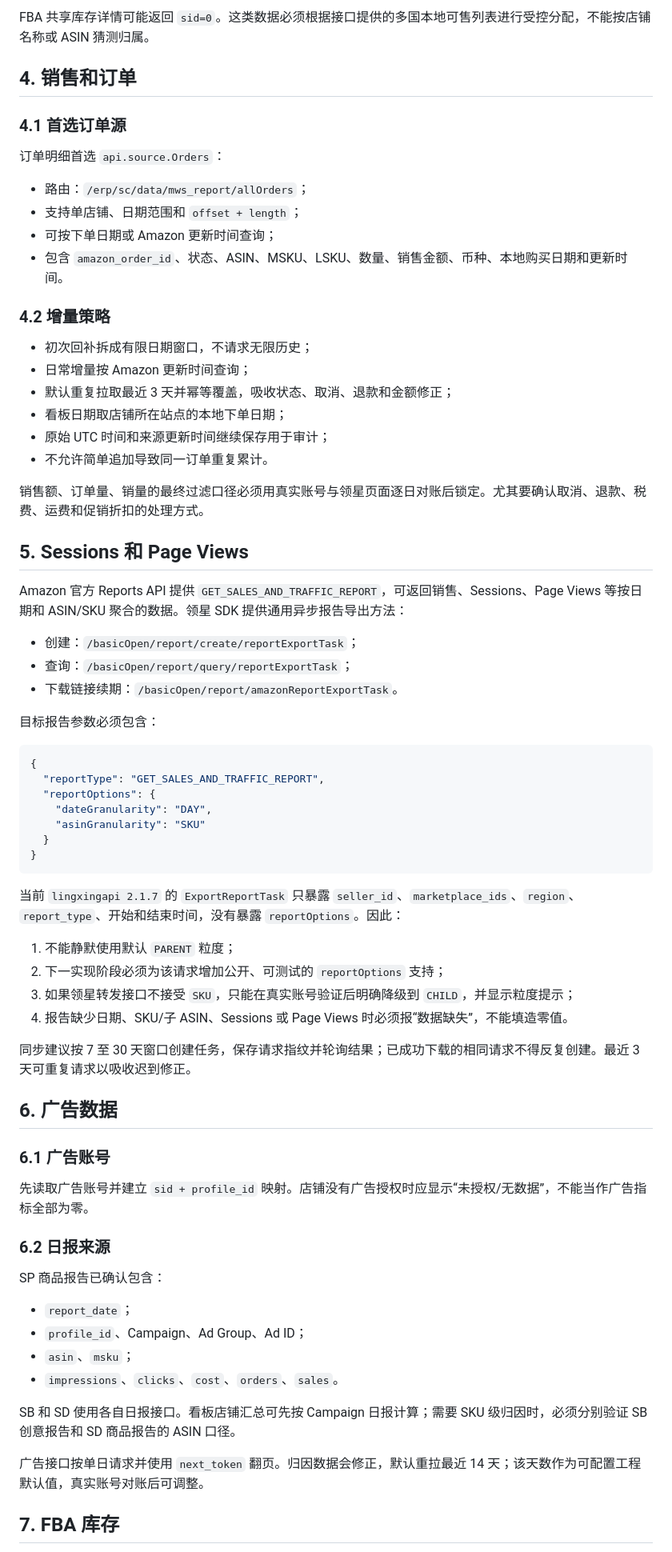
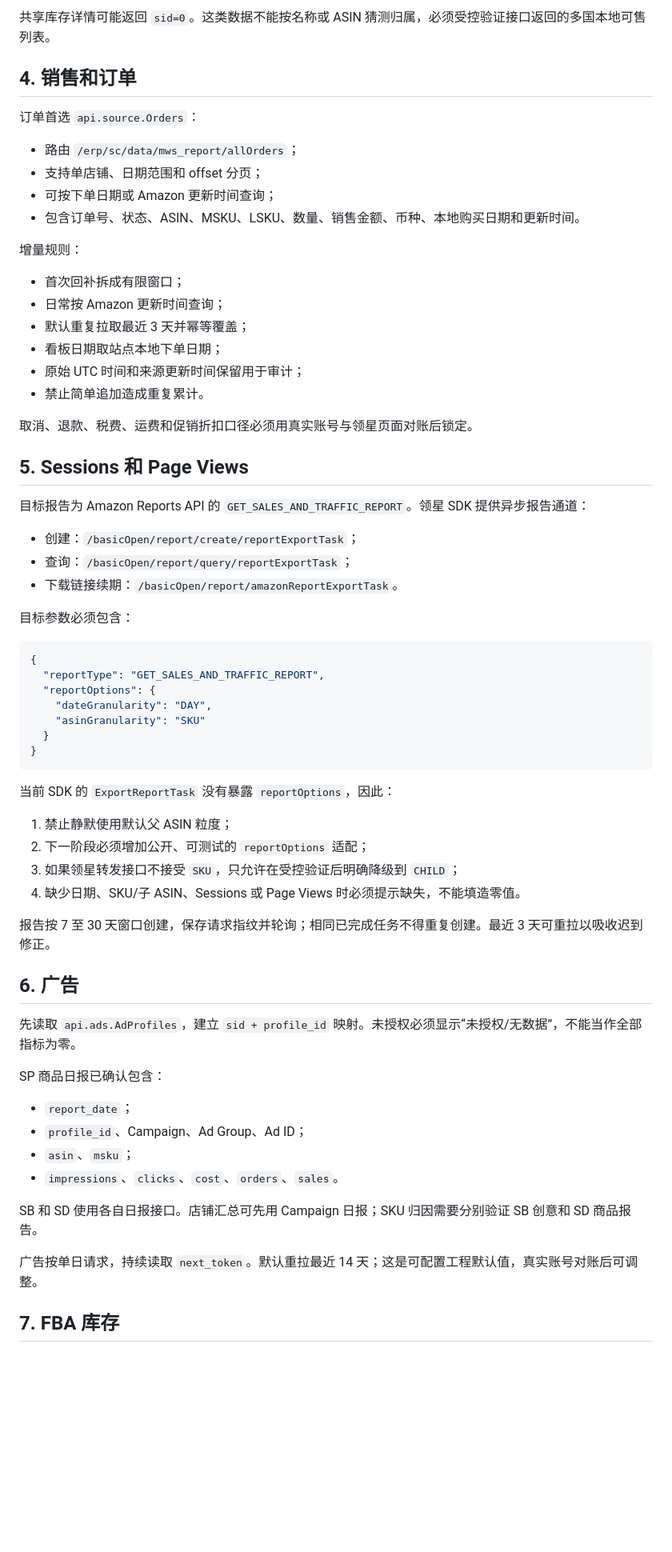
Before and after one commit to xiaocongxu159-sys/daily-business-agent, a Markdown page: docs/LINGXING_BUSINESS_DATA_CONTRACT.md, the part around one of its changes. Shown at 80% size. Drawn GitHub-style; blank space fills up the shorter version.

````diff
--- a/docs/LINGXING_BUSINESS_DATA_CONTRACT.md
+++ b/docs/LINGXING_BUSINESS_DATA_CONTRACT.md
@@ -49,37 +49,35 @@
 
-FBA 共享库存详情可能返回 `sid=0`。这类数据必须根据接口提供的多国本地可售列表进行受控分配，不能按店铺名称或 ASIN 猜测归属。
+共享库存详情可能返回 `sid=0`。这类数据不能按名称或 ASIN 猜测归属，必须受控验证接口返回的多国本地可售列表。
 
 ## 4. 销售和订单
 
-### 4.1 首选订单源
+订单首选 `api.source.Orders`：
 
-订单明细首选 `api.source.Orders`：
+- 路由 `/erp/sc/data/mws_report/allOrders`；
+- 支持单店铺、日期范围和 offset 分页；
+- 可按下单日期或 Amazon 更新时间查询；
+- 包含订单号、状态、ASIN、MSKU、LSKU、数量、销售金额、币种、本地购买日期和更新时间。
 
-- 路由：`/erp/sc/data/mws_report/allOrders`；
-- 支持单店铺、日期范围和 `offset + length`；
-- 可按下单日期或 Amazon 更新时间查询；
-- 包含 `amazon_order_id`、状态、ASIN、MSKU、LSKU、数量、销售金额、币种、本地购买日期和更新时间。
+增量规则：
 
-### 4.2 增量策略
+- 首次回补拆成有限窗口；
+- 日常按 Amazon 更新时间查询；
+- 默认重复拉取最近 3 天并幂等覆盖；
+- 看板日期取站点本地下单日期；
+- 原始 UTC 时间和来源更新时间保留用于审计；
+- 禁止简单追加造成重复累计。
 
-- 初次回补拆成有限日期窗口，不请求无限历史；
-- 日常增量按 Amazon 更新时间查询；
-- 默认重复拉取最近 3 天并幂等覆盖，吸收状态、取消、退款和金额修正；
-- 看板日期取店铺所在站点的本地下单日期；
-- 原始 UTC 时间和来源更新时间继续保存用于审计；
-- 不允许简单追加导致同一订单重复累计。
-
-销售额、订单量、销量的最终过滤口径必须用真实账号与领星页面逐日对账后锁定。尤其要确认取消、退款、税费、运费和促销折扣的处理方式。
+取消、退款、税费、运费和促销折扣口径必须用真实账号与领星页面对账后锁定。
 
 ## 5. Sessions 和 Page Views
 
-Amazon 官方 Reports API 提供 `GET_SALES_AND_TRAFFIC_REPORT`，可返回销售、Sessions、Page Views 等按日期和 ASIN/SKU 聚合的数据。领星 SDK 提供通用异步报告导出方法：
+目标报告为 Amazon Reports API 的 `GET_SALES_AND_TRAFFIC_REPORT`。领星 SDK 提供异步报告通道：
 
 - 创建：`/basicOpen/report/create/reportExportTask`；
 - 查询：`/basicOpen/report/query/reportExportTask`；
 - 下载链接续期：`/basicOpen/report/amazonReportExportTask`。
 
-目标报告参数必须包含：
+目标参数必须包含：
 
 ```json
 {
@@ -91,33 +89,29 @@ Amazon 官方 Reports API 提供 `GET_SALES_AND_TRAFFIC_REPORT`，可返回销
 }
 ```
 
-当前 `lingxingapi 2.1.7` 的 `ExportReportTask` 只暴露 `seller_id`、`marketplace_ids`、`region`、`report_type`、开始和结束时间，没有暴露 `reportOptions`。因此：
+当前 SDK 的 `ExportReportTask` 没有暴露 `reportOptions`，因此：
 
-1. 不能静默使用默认 `PARENT` 粒度；
-2. 下一实现阶段必须为该请求增加公开、可测试的 `reportOptions` 支持；
-3. 如果领星转发接口不接受 `SKU`，只能在真实账号验证后明确降级到 `CHILD`，并显示粒度提示；
-4. 报告缺少日期、SKU/子 ASIN、Sessions 或 Page Views 时必须报“数据缺失”，不能填造零值。
+1. 禁止静默使用默认父 ASIN 粒度；
+2. 下一阶段必须增加公开、可测试的 `reportOptions` 适配；
+3. 如果领星转发接口不接受 `SKU`，只允许在受控验证后明确降级到 `CHILD`；
+4. 缺少日期、SKU/子 ASIN、Sessions 或 Page Views 时必须提示缺失，不能填造零值。
 
-同步建议按 7 至 30 天窗口创建任务，保存请求指纹并轮询结果；已成功下载的相同请求不得反复创建。最近 3 天可重复请求以吸收迟到修正。
+报告按 7 至 30 天窗口创建，保存请求指纹并轮询；相同已完成任务不得重复创建。最近 3 天可重拉以吸收迟到修正。
 
-## 6. 广告数据
+## 6. 广告
 
-### 6.1 广告账号
+先读取 `api.ads.AdProfiles`，建立 `sid + profile_id` 映射。未授权必须显示“未授权/无数据”，不能当作全部指标为零。
 
-先读取广告账号并建立 `sid + profile_id` 映射。店铺没有广告授权时应显示“未授权/无数据”，不能当作广告指标全部为零。
-
-### 6.2 日报来源
-
-SP 商品报告已确认包含：
+SP 商品日报已确认包含：
 
 - `report_date`；
 - `profile_id`、Campaign、Ad Group、Ad ID；
 - `asin`、`msku`；
 - `impressions`、`clicks`、`cost`、`orders`、`sales`。
 
-SB 和 SD 使用各自日报接口。看板店铺汇总可先按 Campaign 日报计算；需要 SKU 级归因时，必须分别验证 SB 创意报告和 SD 商品报告的 ASIN 口径。
+SB 和 SD 使用各自日报接口。店铺汇总可先用 Campaign 日报；SKU 归因需要分别验证 SB 创意和 SD 商品报告。
 
-广告接口按单日请求并使用 `next_token` 翻页。归因数据会修正，默认重拉最近 14 天；该天数作为可配置工程默认值，真实账号对账后可调整。
+广告按单日请求，持续读取 `next_token`。默认重拉最近 14 天；这是可配置工程默认值，真实账号对账后可调整。
 
 ## 7. FBA 库存
 
````
Also changed, not shown: other parts of docs/LINGXING_BUSINESS_DATA_CONTRACT.md (+51 -70 lines).
